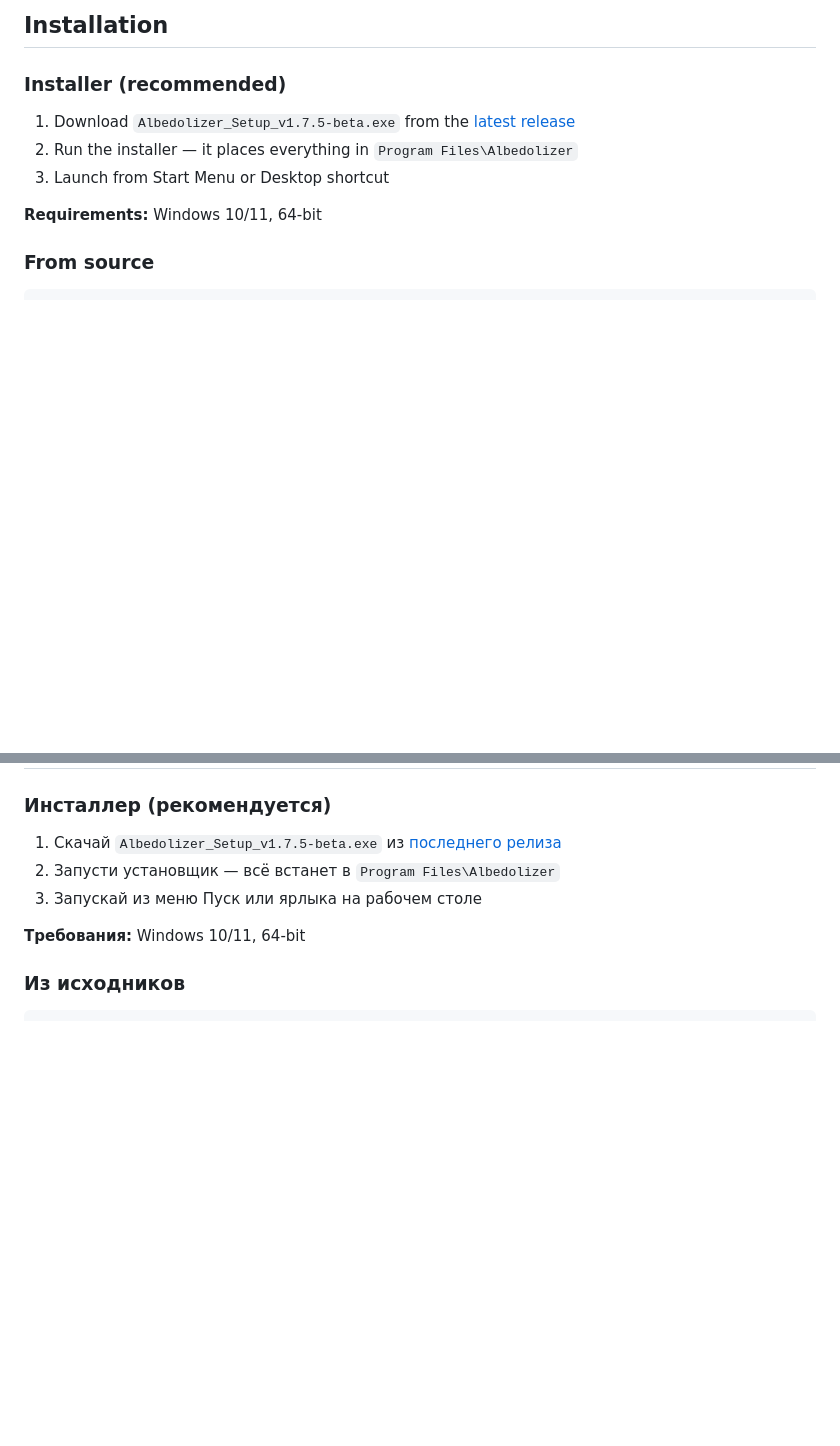
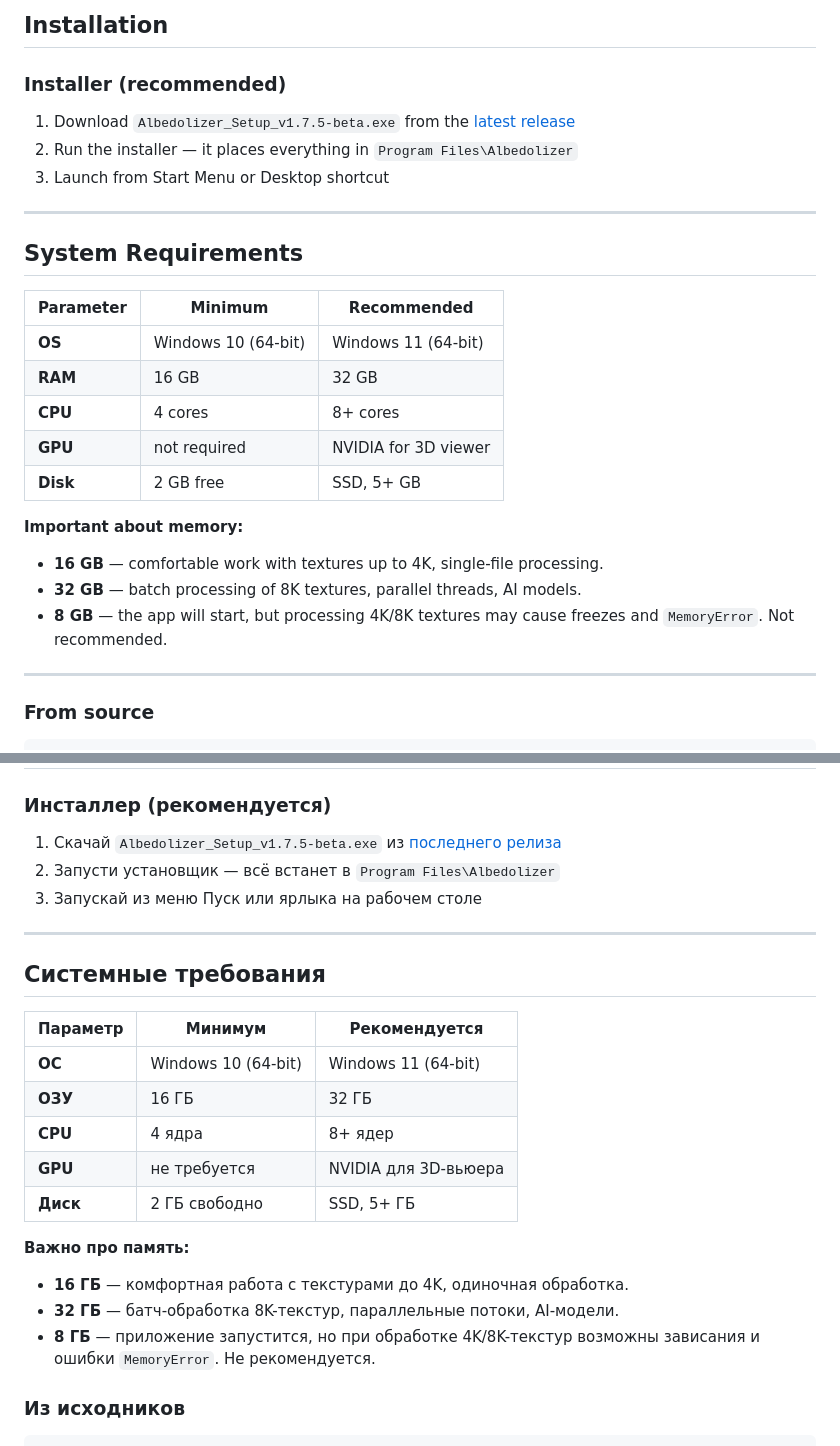
Before and after one commit to invisiblelevel/Albedolizer, a Markdown page: README.md, 2 parts joined by grey strips. GitHub-like rendering; blank space fills up the shorter version.

Commit message:
Update Sys requirments

```diff
--- a/README.md
+++ b/README.md
@@ -164,7 +164,24 @@ Free Godot Editor add-on that generates PBR maps and auto-creates StandardMateri
 2. Run the installer — it places everything in `Program Files\Albedolizer`
 3. Launch from Start Menu or Desktop shortcut
 
-**Requirements:** Windows 10/11, 64-bit
+---
+
+## System Requirements
+
+| Parameter | Minimum | Recommended |
+|---|---|---|
+| **OS** | Windows 10 (64-bit) | Windows 11 (64-bit) |
+| **RAM** | 16 GB | 32 GB |
+| **CPU** | 4 cores | 8+ cores |
+| **GPU** | not required | NVIDIA for 3D viewer |
+| **Disk** | 2 GB free | SSD, 5+ GB |
+
+**Important about memory:**
+- **16 GB** — comfortable work with textures up to 4K, single-file processing.
+- **32 GB** — batch processing of 8K textures, parallel threads, AI models.
+- **8 GB** — the app will start, but processing 4K/8K textures may cause freezes and `MemoryError`. Not recommended.
+
+---
 
 ### From source
 
@@ -431,7 +448,22 @@ Albedolizer также доступен прямо внутри **Blender**, **U
 2. Запусти установщик — всё встанет в `Program Files\Albedolizer`
 3. Запускай из меню Пуск или ярлыка на рабочем столе
 
-**Требования:** Windows 10/11, 64-bit
+---
+
+## Системные требования
+
+| Параметр | Минимум | Рекомендуется |
+|---|---|---|
+| **ОС** | Windows 10 (64-bit) | Windows 11 (64-bit) |
+| **ОЗУ** | 16 ГБ | 32 ГБ |
+| **CPU** | 4 ядра | 8+ ядер |
+| **GPU** | не требуется | NVIDIA для 3D-вьюера |
+| **Диск** | 2 ГБ свободно | SSD, 5+ ГБ |
+
+**Важно про память:**
+- **16 ГБ** — комфортная работа с текстурами до 4K, одиночная обработка.
+- **32 ГБ** — батч-обработка 8K-текстур, параллельные потоки, AI-модели.
+- **8 ГБ** — приложение запустится, но при обработке 4K/8K-текстур возможны зависания и ошибки `MemoryError`. Не рекомендуется.
 
 ### Из исходников
 
```
